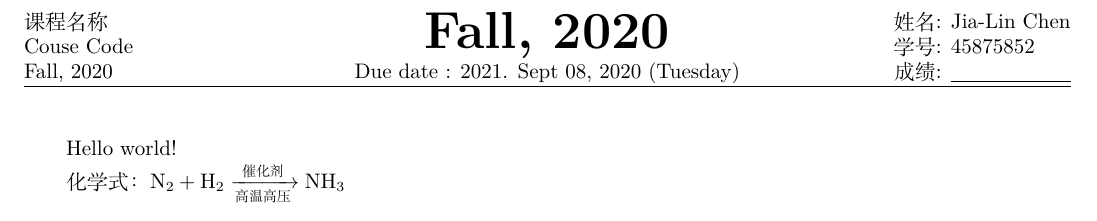
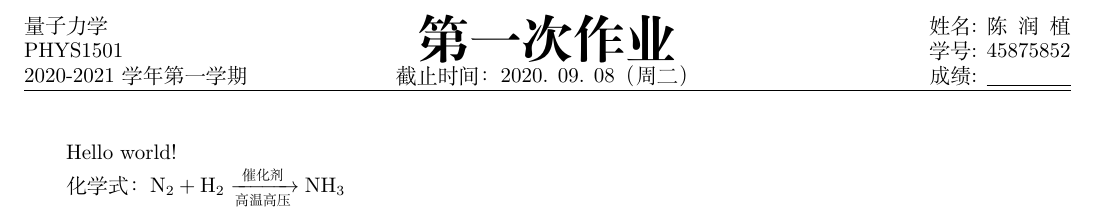
Before and after one commit to Chen-Jialin/Assignment-Template, a LaTeX problem sheet (Assignment.tex, which reads assignment.cls): part of page 1 of 2, cut at the place of the change. Compiled offline with XeLaTeX.

Commit message:
优化首页页眉，添加跨页公式。Optimize first page header, add cross-page equations.

```diff
--- a/Assignment.tex
+++ b/Assignment.tex
@@ -1,6 +1,6 @@
 % !TEX program = pdflatex
 \documentclass{assignment}
-\ProjectInfos*{课程名称}{Couse Code}{Fall, 2020}{Assignment 1}{Due date}{2021. Sept 08, 2020 (Tuesday)}{Jia-Lin Chen}{45875852}
+\ProjectInfos{量子力学}{PHYS1501}{2020-2021学年第一学期}{第一次作业}{截止时间：2020. 09. 08（周二）}{陈润植}{45875852}
 \begin{document}
     Hello world!
 
--- a/assignment.cls
+++ b/assignment.cls
@@ -18,63 +18,54 @@
 
 \pagestyle{fancy}% 全局页眉和页脚风格 Global header and footer style
 \fancyhf{}% 清除预设的页眉和页脚 Clear the default header and foot
-% #1 课程名称 Course name
-% #2 课程代码 Course code
-% #3 学期 Semeter
-% #4 项目名称 Project name
-% #5 日期和/或时间类型 Date and / or time type
-% #6 日期和/或时间 Date and / or time
+% #1 风格：缺省 - 中文风格；星号（*）- 英文风格 Style, default - Chinese style; star sign (*) - English style
+% #2 课程名称 Course name
+% #3 课程代码 Course code
+% #4 学期 Semeter
+% #5 项目标题 Project title
+% #6 项目副标题或补充信息 Project subtitle / supplementary information
 % #7 姓名 Student name
 % #8 学号 Student ID
-\NewDocumentCommand{\ProjectInfos}{ s m m m m m m m m }
+\NewDocumentCommand{\ProjectInfos}{ s m m m m m m m }
 {
     \fancyhead[L]{#2}
     \fancyhead[C]{#3}
     \fancyhead[R]{#4}
     \setlength\headheight{14pt} % 页眉高 The height of the header
-    \IfBooleanTF{#1}
+    \fancypagestyle{FirstPage} % 首页风格 First page style
     {
-        \fancypagestyle{FirstPage} % 首页风格 First page style
+        \fancyhf{}
+        \fancyhead[L]{#2\\
+            #3\\
+            #4}
+        \fancyhead[C]{{\Huge\bfseries#5}\\
+            #6}
+        \setlength\headheight{38pt}
+        \IfBooleanTF{#1}
         {
-            \fancyhf{}
-            \fancyhead[L]{#2\\
-                #3\\
-                #4}
-            \fancyhead[C]{{\Huge\bfseries#4}\\
-                #6 : #7}
-            \fancyhead[R]{姓名 : \makebox[\maxof{\widthof{#8}}{\widthof{#9}}][s]{#8}\\
-                学号 : \makebox[\maxof{\widthof{#8}}{\widthof{#9}}][s]{#9}\\
-                成绩 : \underline{\makebox[\maxof{\widthof{#8}}{\widthof{#9}}][s]{}}}
-            \fancyfoot[R]{\thepage\ / \pageref{LastPage}}
-            \setlength\headheight{38pt}
+            \fancyhead[R]{Name : \makebox[\maxof{\widthof{#7}}{\widthof{#8}}][s]{#7}\\
+                Student ID : \makebox[\maxof{\widthof{#7}}{\widthof{#8}}][s]{#8}\\
+                Grade : \underline{\makebox[\maxof{\widthof{#7}}{\widthof{#8}}][s]{}}}
         }
-    }
-    {
-        \fancypagestyle{FirstPage} % 首页风格 First page style
         {
-            \fancyhf{}
-            \fancyhead[L]{#2\\
-                #3\\
-                #4}
-            \fancyhead[C]{{\Huge\bfseries#4}\\
-                #6 : #7}
-            \fancyhead[R]{Name : \makebox[\maxof{\widthof{#8}}{\widthof{#9}}][s]{#8}\\
-                Student ID : \makebox[\maxof{\widthof{#8}}{\widthof{#9}}][s]{#9}\\
-                Grade : \underline{\makebox[\maxof{\widthof{#8}}{\widthof{#9}}][s]{}}}
-            \fancyfoot[R]{\thepage\ / \pageref{LastPage}}
-            \setlength\headheight{38pt}
+            \fancyhead[R]{姓名 : \makebox[\maxof{\widthof{#7}}{\widthof{#8}}][s]{#7}\\
+                学号 : \makebox[\maxof{\widthof{#7}}{\widthof{#8}}][s]{#8}\\
+                成绩 : \underline{\makebox[\maxof{\widthof{#7}}{\widthof{#8}}][s]{}}}
         }
+        \fancyfoot[R]{\thepage\ / \pageref{LastPage}}
     }
     \thispagestyle{FirstPage}
 }
 \fancyfoot[R]{\thepage\ / \pageref{LastPage}} % 页脚右: <当前页码> / <总页数> The right of the footer: <current page number> / <total page number>
 
+% 数学公式 Mathematical equations
 \RequirePackage{amsmath, amssymb, amsthm, bm} % 基础数学支持, 特殊数学符号, 自定义定理, 公式内加粗 Basic math support, special math symbols, theorem custom, bold in equation
+\allowdisplaybreaks[4]% 公式跨页 Cross-page equations
 
 % 图片 Figures
-\RequirePackage{graphicx} % graphics
-\RequirePackage{float} % set the position of figure mandatorily
-\RequirePackage{subfigure} %  Subfigures
+\RequirePackage{graphicx} % 图片 Graphics
+\RequirePackage{float} % 强制设定图片位置 Set the positions of figures mandatorily
+\RequirePackage{subfigure} % figure环境中子图 Subfigures in the figure environment
 
 % 表格 Tables
 \RequirePackage{multirow} % 表内多行单元格合并 Tables with merged multi-row cells
```
